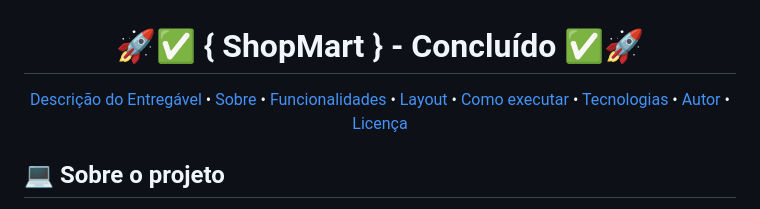
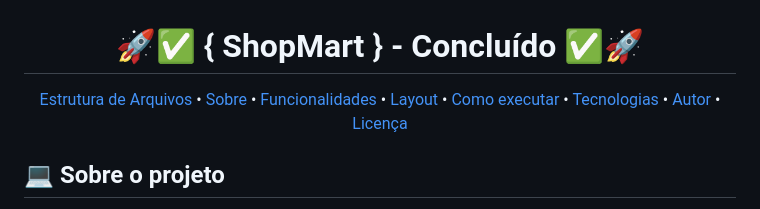
Before and after one commit to Joao-vitorSantos08/Shop-Mart, a Markdown page: README.md, the part around the change. Rendered like a GitHub page.

```diff
--- a/README.md
+++ b/README.md
@@ -3,7 +3,7 @@
 </h1>
 
 <p align="center">
- <a href="#-Descrição-do-entregável">Descrição do Entregável</a> •
+ <a href="#-Descrição-do-entregável">Estrutura de Arquivos</a> •
  <a href="#-sobre-o-projeto">Sobre</a> •
  <a href="#-funcionalidades">Funcionalidades</a> •
  <a href="#-layout">Layout</a> •
```
